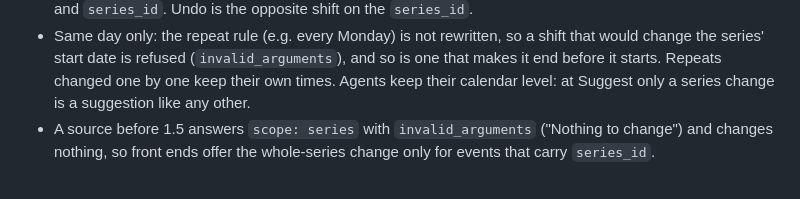
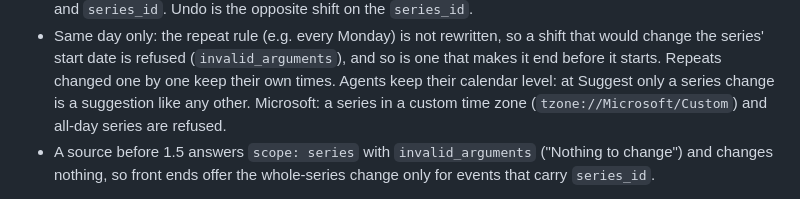
Before and after one commit to humanitylabs-org/wizard-google, a Markdown page: docs/mail-calendar-contract.md, the part around the change. Drawn GitHub-style.

Commit message:
Contract doc: Microsoft refusals for series moves (same text in both sources)

```diff
--- a/docs/mail-calendar-contract.md
+++ b/docs/mail-calendar-contract.md
@@ -76,6 +76,7 @@ Additions in 1.5 (repeating events as a whole, backward compatible):
 - Same day only: the repeat rule (e.g. every Monday) is not rewritten, so a shift that would change the series' start date
   is refused (`invalid_arguments`), and so is one that makes it end before it starts. Repeats changed one by one keep
   their own times. Agents keep their calendar level: at Suggest only a series change is a suggestion like any other.
+  Microsoft: a series in a custom time zone (`tzone://Microsoft/Custom`) and all-day series are refused.
 - A source before 1.5 answers `scope: series` with `invalid_arguments` ("Nothing to change") and changes nothing, so front
   ends offer the whole-series change only for events that carry `series_id`.
 
```
